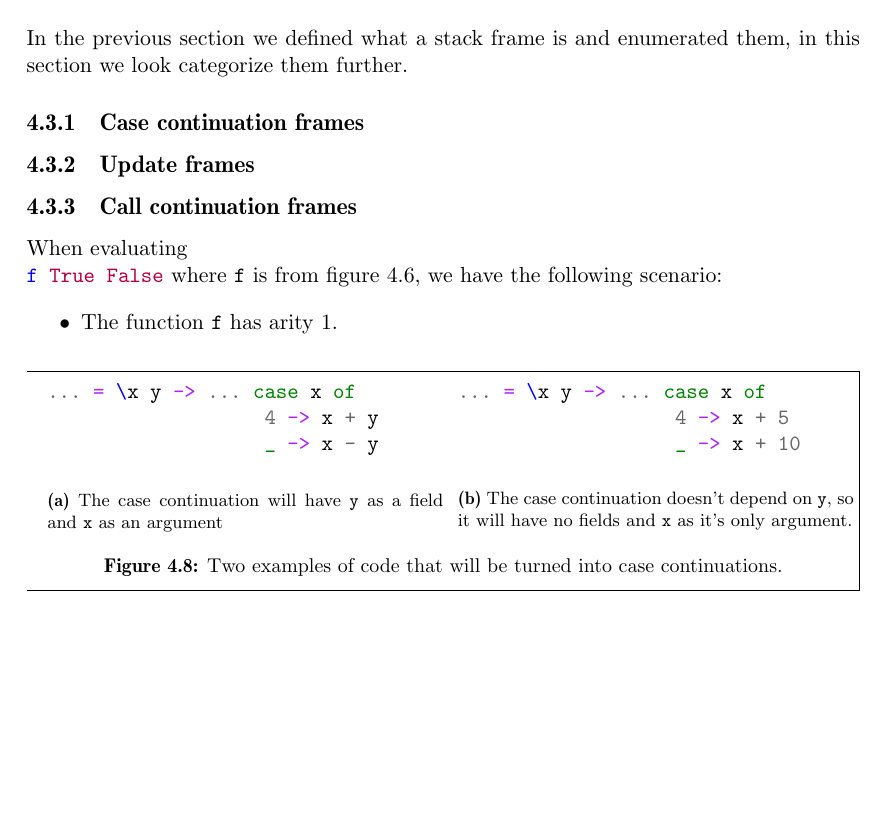
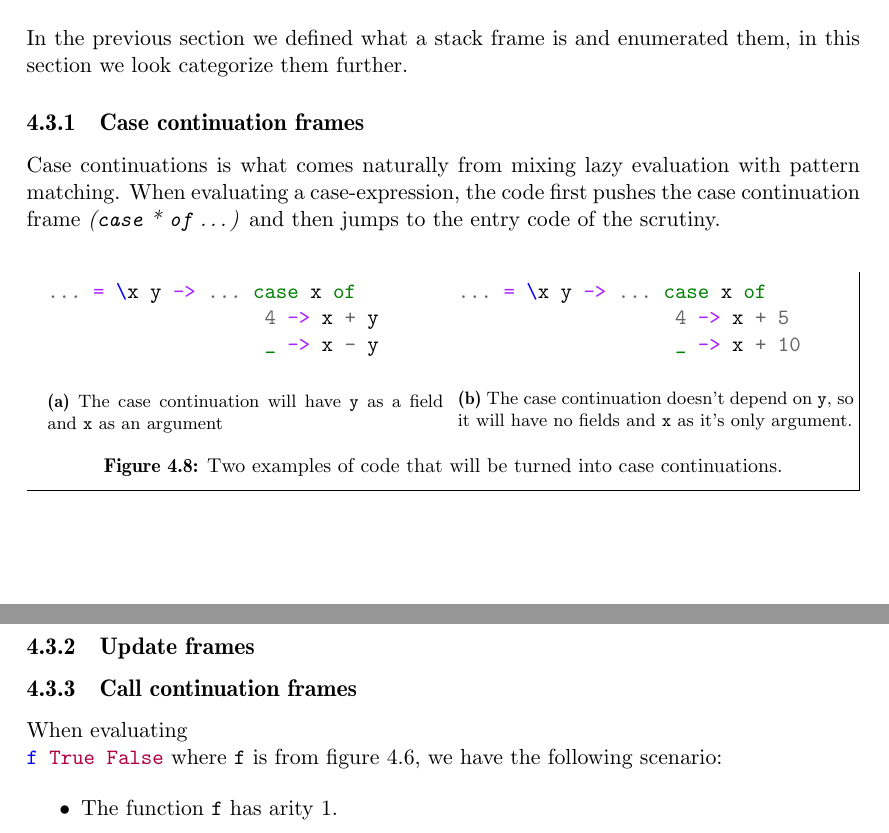
Before and after one commit to Tarrasch/exjobb, a LaTeX thesis (report/main.tex, which reads report/include/execution-stack.tex): part of page 20 of 25 before the commit and two parts of pages 20 and 21 of 25 after it, the two joined at a grey line, cut so that both start at the same text, the shorter picture padded with empty space. Compiled offline with pdfLaTeX.

Commit message:
Case continuations

```diff
--- a/report/include/execution-stack.tex
+++ b/report/include/execution-stack.tex
@@ -249,6 +249,11 @@ them, in this section we look categorize them further.
 
 \subsection{Case continuation frames}
 
+Case continuations is what comes naturally from mixing lazy evaluation
+with pattern matching. When evaluating a case-expression, the code first
+pushes the case continuation frame \emph{(\texttt{case} * \texttt{of}
+\dots)} and then jumps to the entry code of the scrutiny.
+
 \subsection{Update frames}
 
 \subsection{Call continuation frames} \label{sec:call_continuation_frames}
```
